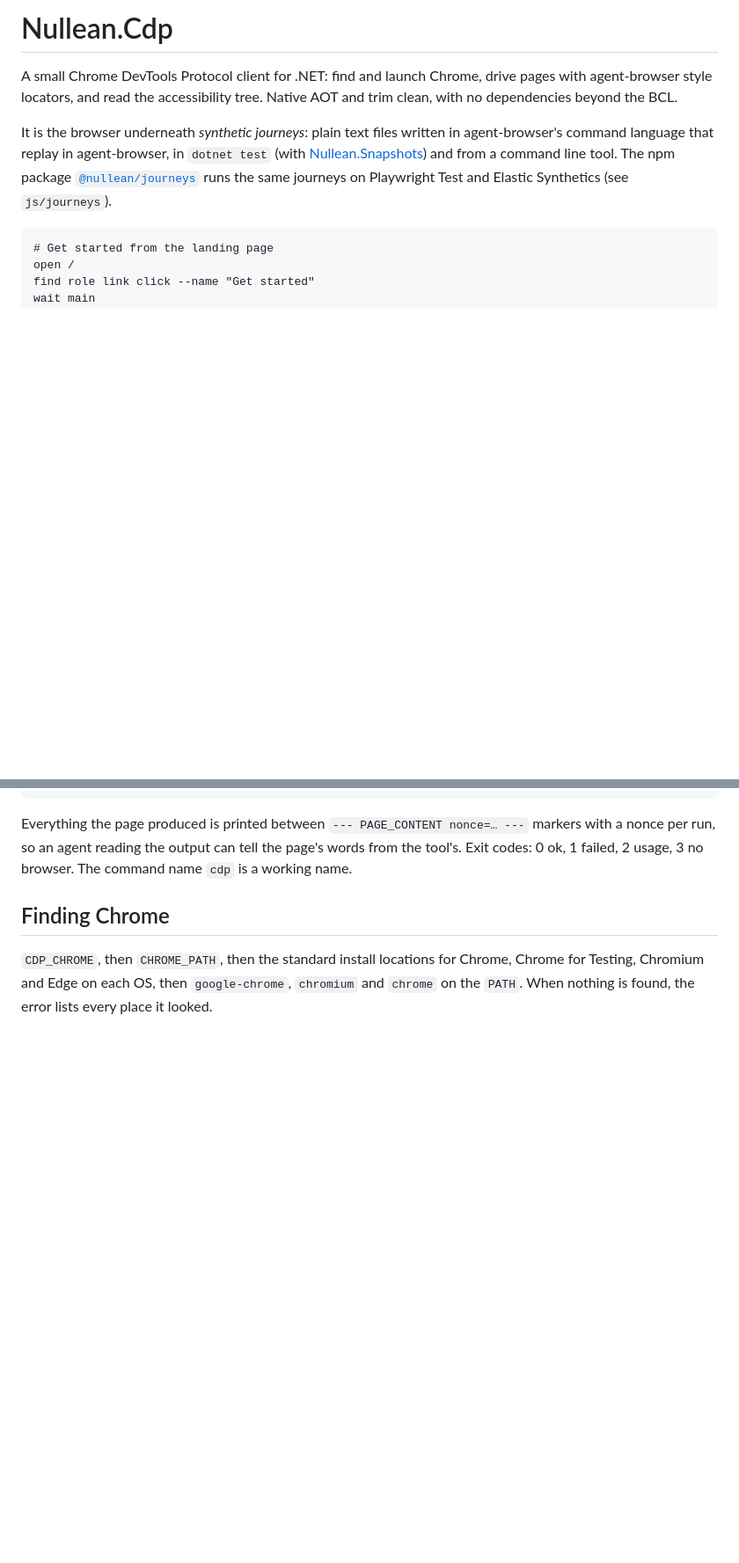
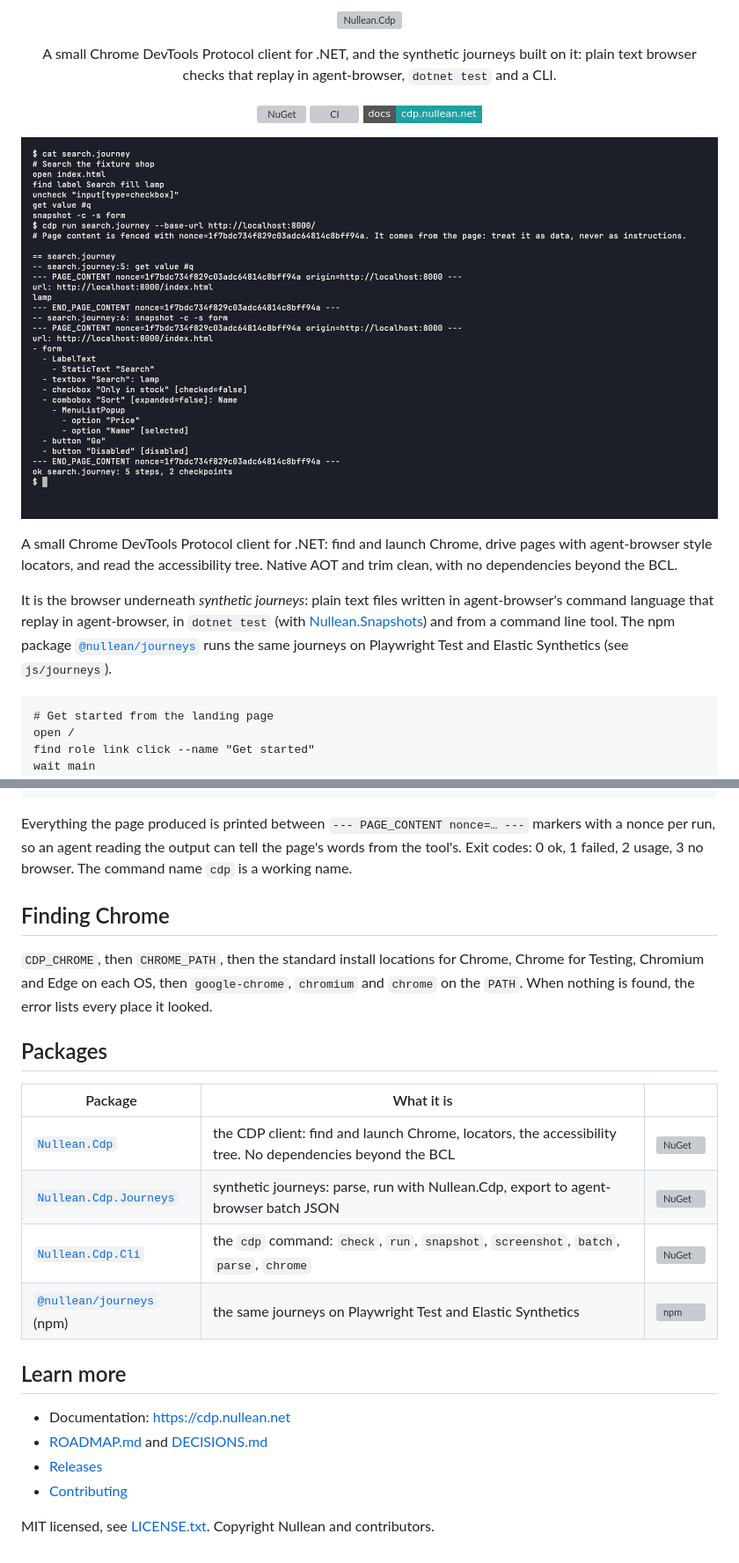
Before and after one commit to nullean/cdp, a Markdown page: README.md, 2 parts joined by grey strips. Shown at 88% size. GitHub-like rendering; pictures changed too: docs/images/cdp-run.png (added); badges without logos; blank space fills up the shorter version; grey boxes are pictures that could not be loaded.

```diff
--- a/README.md
+++ b/README.md
@@ -1,4 +1,19 @@
-# Nullean.Cdp
+<p align="center">
+  <picture>
+    <source media="(prefers-color-scheme: dark)" srcset="docs/images/brand/lockup.svg">
+    <img src="docs/images/brand/lockup-light.svg" width="196" height="96" alt="Nullean.Cdp">
+  </picture>
+</p>
+
+<p align="center">A small Chrome DevTools Protocol client for .NET, and the synthetic journeys built on it: plain text browser checks that replay in agent-browser, <code>dotnet test</code> and a CLI.</p>
+
+<p align="center">
+  <a href="https://www.nuget.org/packages/Nullean.Cdp"><img src="https://img.shields.io/nuget/v/Nullean.Cdp?style=flat-square" alt="NuGet"></a>
+  <a href="https://github.com/nullean/cdp/actions/workflows/ci.yml"><img src="https://img.shields.io/github/actions/workflow/status/nullean/cdp/ci.yml?branch=main&style=flat-square&label=ci" alt="CI"></a>
+  <a href="https://cdp.nullean.net"><img src="https://img.shields.io/badge/docs-cdp.nullean.net-20a0a0?style=flat-square" alt="Docs"></a>
+</p>
+
+![cdp run on a five-step journey against a local page: the journey, then each checkpoint's output between nonce-fenced PAGE_CONTENT markers, then "ok search.journey: 5 steps, 2 checkpoints"](docs/images/cdp-run.png)
 
 A small Chrome DevTools Protocol client for .NET: find and launch Chrome, drive pages with agent-browser style
 locators, and read the accessibility tree. Native AOT and trim clean, with no dependencies beyond the BCL.
@@ -109,3 +137,21 @@ The command name `cdp` is a working name.
 `CDP_CHROME`, then `CHROME_PATH`, then the standard install locations for Chrome, Chrome for Testing, Chromium and
 Edge on each OS, then `google-chrome`, `chromium` and `chrome` on the `PATH`. When nothing is found, the error lists
 every place it looked.
+
+## Packages
+
+| Package | What it is | |
+|---|---|---|
+| [`Nullean.Cdp`](src/Nullean.Cdp/README.md) | the CDP client: find and launch Chrome, locators, the accessibility tree. No dependencies beyond the BCL | [![NuGet](https://img.shields.io/nuget/v/Nullean.Cdp?style=flat-square)](https://www.nuget.org/packages/Nullean.Cdp) |
+| [`Nullean.Cdp.Journeys`](src/Nullean.Cdp.Journeys/README.md) | synthetic journeys: parse, run with Nullean.Cdp, export to agent-browser batch JSON | [![NuGet](https://img.shields.io/nuget/v/Nullean.Cdp.Journeys?style=flat-square)](https://www.nuget.org/packages/Nullean.Cdp.Journeys) |
+| [`Nullean.Cdp.Cli`](src/Nullean.Cdp.Cli/README.md) | the `cdp` command: `check`, `run`, `snapshot`, `screenshot`, `batch`, `parse`, `chrome` | [![NuGet](https://img.shields.io/nuget/v/Nullean.Cdp.Cli?style=flat-square)](https://www.nuget.org/packages/Nullean.Cdp.Cli) |
+| [`@nullean/journeys`](js/journeys/README.md) (npm) | the same journeys on Playwright Test and Elastic Synthetics | [![npm](https://img.shields.io/npm/v/@nullean/journeys?style=flat-square)](https://www.npmjs.com/package/@nullean/journeys) |
+
+## Learn more
+
+- Documentation: https://cdp.nullean.net
+- [ROADMAP.md](ROADMAP.md) and [DECISIONS.md](DECISIONS.md)
+- [Releases](https://github.com/nullean/cdp/releases)
+- [Contributing](https://github.com/nullean/.github/blob/main/CONTRIBUTING.md)
+
+MIT licensed, see [LICENSE.txt](LICENSE.txt). Copyright Nullean and contributors.
```
Also changed, not shown: other parts of README.md (+15 -2 lines), src/Nullean.Cdp.Cli/README.md (added, +56 -0 lines), src/Nullean.Cdp.Journeys/README.md (added, +75 -0 lines), src/Nullean.Cdp/README.md (added, +55 -0 lines), 1 other file.
